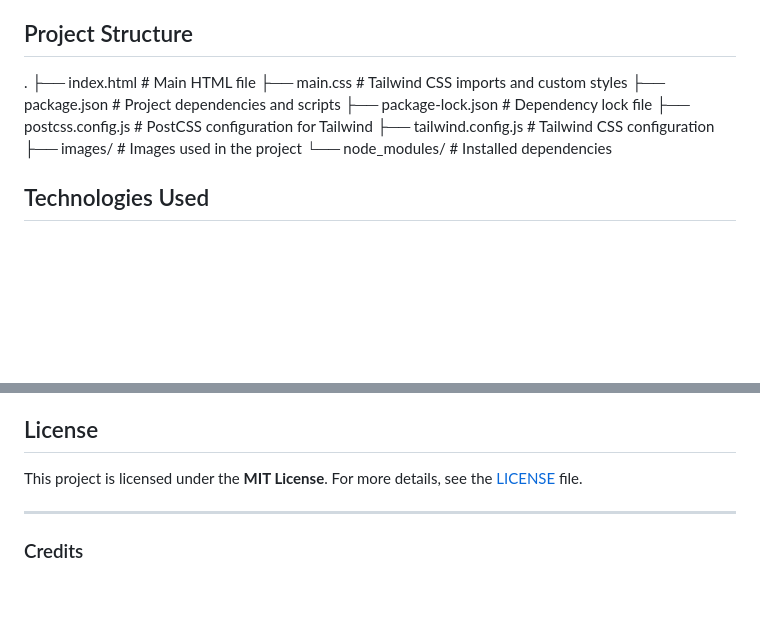
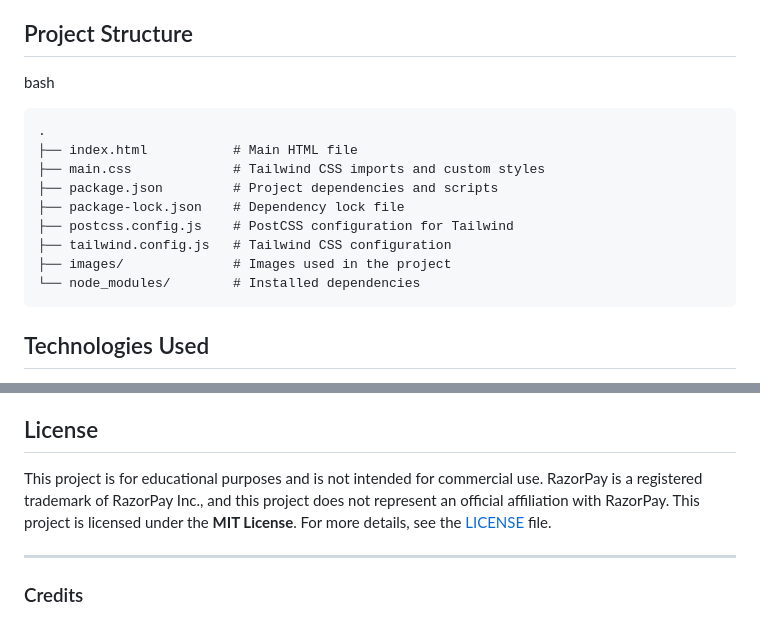
Before and after one commit to abhisheksingh789/RazorPay-UI-Clone-with-Tailwind-CSS-and-Vite, a Markdown page: readme.MD, 2 parts joined by grey strips. GitHub-like rendering; blank space fills up the shorter version.

Commit message:
updating readme.MD to the project

````diff
--- a/readme.MD
+++ b/readme.MD
@@ -21,7 +21,8 @@ This is a responsive **RazorPay landing page clone** built using **Tailwind CSS*
 - **Vite Build Tool**: Fast development server and optimized production build.
 
 ## Project Structure
-
+bash
+```
 .
 ├── index.html           # Main HTML file
 ├── main.css             # Tailwind CSS imports and custom styles
@@ -31,7 +32,7 @@ This is a responsive **RazorPay landing page clone** built using **Tailwind CSS*
 ├── tailwind.config.js   # Tailwind CSS configuration
 ├── images/              # Images used in the project
 └── node_modules/        # Installed dependencies
-
+```
 
 ## Technologies Used
 - **Tailwind CSS**: A utility-first CSS framework.
@@ -86,6 +87,7 @@ Contributions, issues, and feature requests are welcome! Feel free to check the
 5. Open a Pull Request.
 
 ## License
+This project is for educational purposes and is not intended for commercial use. RazorPay is a registered trademark of RazorPay Inc., and this project does not represent an official affiliation with RazorPay.
 This project is licensed under the **MIT License**. For more details, see the [LICENSE](LICENSE) file.
 
 ---
````
